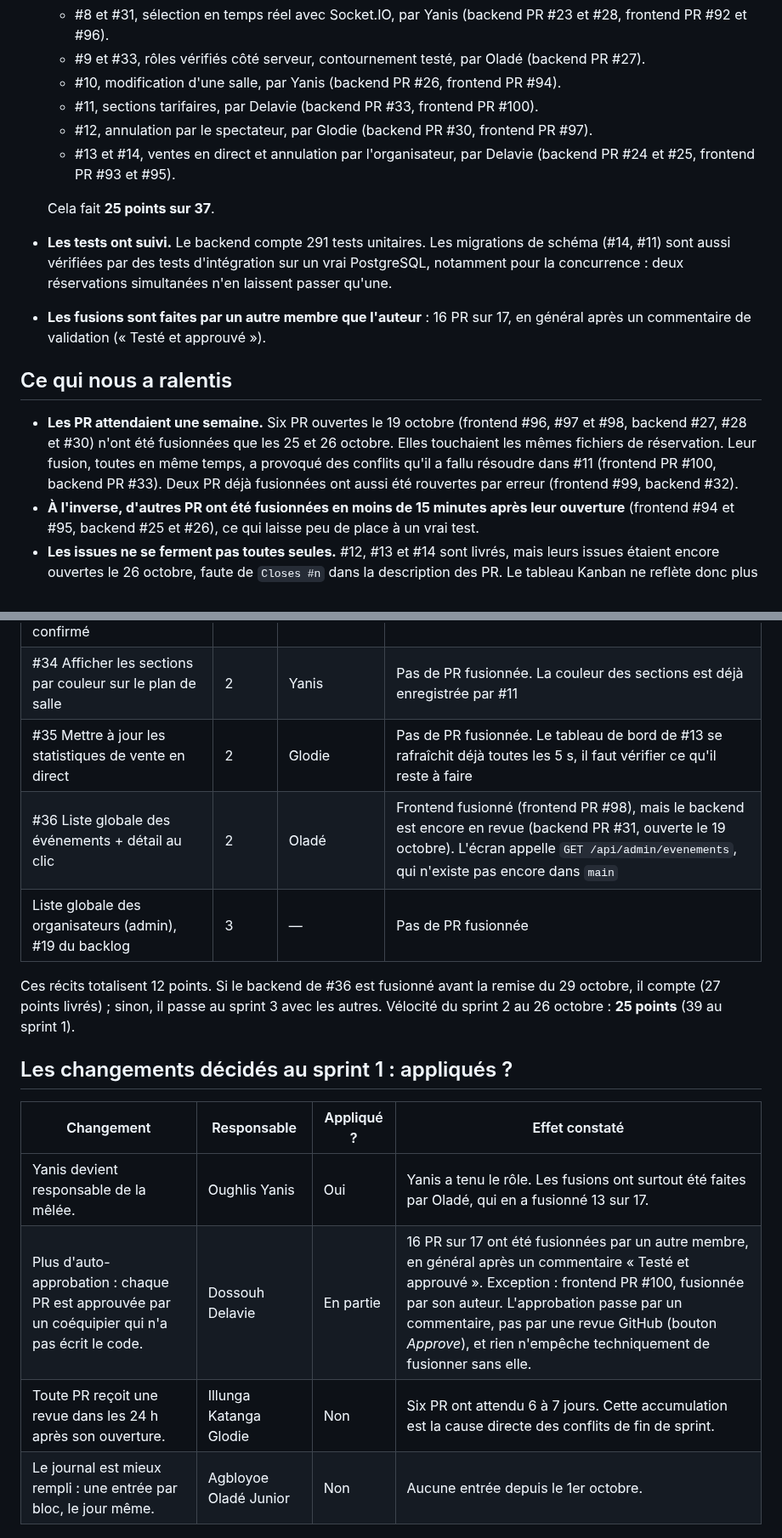
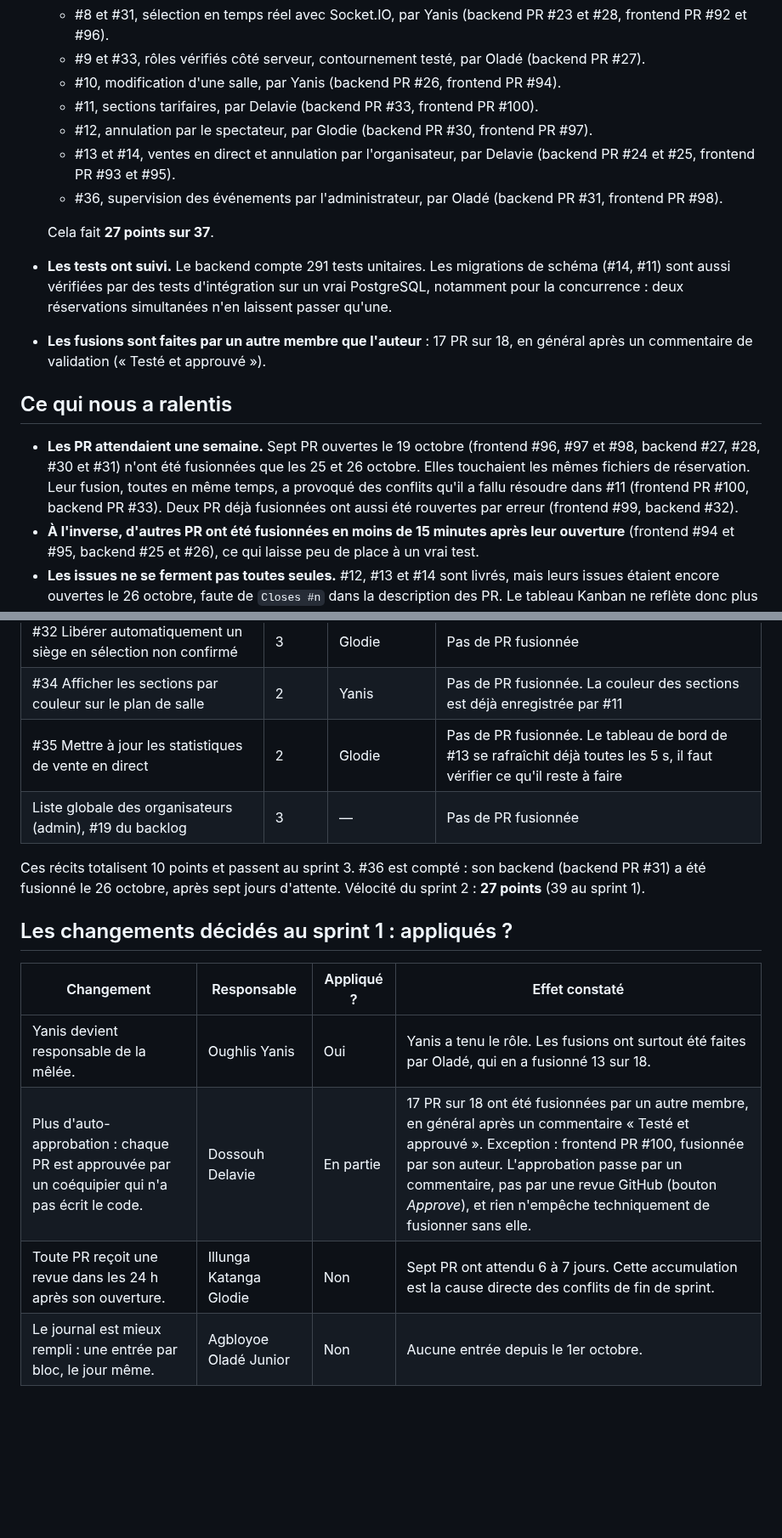
Before and after one commit to Projet-3-DA/Seats-Frontend, a Markdown page: docs/retrospectives/sprint-2.md, 2 parts joined by grey strips. Shown at 85% size. Drawn GitHub-style; blank space fills up the shorter version.

```diff
--- a/docs/retrospectives/sprint-2.md
+++ b/docs/retrospectives/sprint-2.md
@@ -13,14 +13,15 @@ Les constats ci-dessous s'appuient sur l'historique des deux dépôts : PR fusio
   - #11, sections tarifaires, par Delavie (backend PR #33, frontend PR #100).
   - #12, annulation par le spectateur, par Glodie (backend PR #30, frontend PR #97).
   - #13 et #14, ventes en direct et annulation par l'organisateur, par Delavie (backend PR #24 et #25, frontend PR #93 et #95).
+  - #36, supervision des événements par l'administrateur, par Oladé (backend PR #31, frontend PR #98).
 
-  Cela fait **25 points sur 37**.
+  Cela fait **27 points sur 37**.
 - **Les tests ont suivi.** Le backend compte 291 tests unitaires. Les migrations de schéma (#14, #11) sont aussi vérifiées par des tests d'intégration sur un vrai PostgreSQL, notamment pour la concurrence : deux réservations simultanées n'en laissent passer qu'une.
-- **Les fusions sont faites par un autre membre que l'auteur** : 16 PR sur 17, en général après un commentaire de validation (« Testé et approuvé »).
+- **Les fusions sont faites par un autre membre que l'auteur** : 17 PR sur 18, en général après un commentaire de validation (« Testé et approuvé »).
 
 ## Ce qui nous a ralentis
 
-- **Les PR attendaient une semaine.** Six PR ouvertes le 19 octobre (frontend #96, #97 et #98, backend #27, #28 et #30) n'ont été fusionnées que les 25 et 26 octobre. Elles touchaient les mêmes fichiers de réservation. Leur fusion, toutes en même temps, a provoqué des conflits qu'il a fallu résoudre dans #11 (frontend PR #100, backend PR #33). Deux PR déjà fusionnées ont aussi été rouvertes par erreur (frontend #99, backend #32).
+- **Les PR attendaient une semaine.** Sept PR ouvertes le 19 octobre (frontend #96, #97 et #98, backend #27, #28, #30 et #31) n'ont été fusionnées que les 25 et 26 octobre. Elles touchaient les mêmes fichiers de réservation. Leur fusion, toutes en même temps, a provoqué des conflits qu'il a fallu résoudre dans #11 (frontend PR #100, backend PR #33). Deux PR déjà fusionnées ont aussi été rouvertes par erreur (frontend #99, backend #32).
 - **À l'inverse, d'autres PR ont été fusionnées en moins de 15 minutes après leur ouverture** (frontend #94 et #95, backend #25 et #26), ce qui laisse peu de place à un vrai test.
 - **Les issues ne se ferment pas toutes seules.** #12, #13 et #14 sont livrés, mais leurs issues étaient encore ouvertes le 26 octobre, faute de `Closes #n` dans la description des PR. Le tableau Kanban ne reflète donc plus l'avancement réel.
 - **Les numéros du backlog ne correspondent pas tous aux issues GitHub.** Dans `02-backlog.md`, #18 est le déploiement et #19 la liste des organisateurs. Sur GitHub, l'issue #18 est la resynchronisation et l'issue #19 le déploiement. Une PR liée au mauvais numéro ferme la mauvaise issue.
@@ -33,18 +34,17 @@ Les constats ci-dessous s'appuient sur l'historique des deux dépôts : PR fusio
 | #32 Libérer automatiquement un siège en sélection non confirmé | 3 | Glodie | Pas de PR fusionnée |
 | #34 Afficher les sections par couleur sur le plan de salle | 2 | Yanis | Pas de PR fusionnée. La couleur des sections est déjà enregistrée par #11 |
 | #35 Mettre à jour les statistiques de vente en direct | 2 | Glodie | Pas de PR fusionnée. Le tableau de bord de #13 se rafraîchit déjà toutes les 5 s, il faut vérifier ce qu'il reste à faire |
-| #36 Liste globale des événements + détail au clic | 2 | Oladé | Frontend fusionné (frontend PR #98), mais le backend est encore en revue (backend PR #31, ouverte le 19 octobre). L'écran appelle `GET /api/admin/evenements`, qui n'existe pas encore dans `main` |
 | Liste globale des organisateurs (admin), #19 du backlog | 3 | — | Pas de PR fusionnée |
 
-Ces récits totalisent 12 points. Si le backend de #36 est fusionné avant la remise du 29 octobre, il compte (27 points livrés) ; sinon, il passe au sprint 3 avec les autres. Vélocité du sprint 2 au 26 octobre : **25 points** (39 au sprint 1).
+Ces récits totalisent 10 points et passent au sprint 3. #36 est compté : son backend (backend PR #31) a été fusionné le 26 octobre, après sept jours d'attente. Vélocité du sprint 2 : **27 points** (39 au sprint 1).
 
 ## Les changements décidés au sprint 1 : appliqués ?
 
 | Changement | Responsable | Appliqué ? | Effet constaté |
 |---|---|---|---|
-| Yanis devient responsable de la mêlée. | Oughlis Yanis | Oui | Yanis a tenu le rôle. Les fusions ont surtout été faites par Oladé, qui en a fusionné 13 sur 17. |
-| Plus d'auto-approbation : chaque PR est approuvée par un coéquipier qui n'a pas écrit le code. | Dossouh Delavie | En partie | 16 PR sur 17 ont été fusionnées par un autre membre, en général après un commentaire « Testé et approuvé ». Exception : frontend PR #100, fusionnée par son auteur. L'approbation passe par un commentaire, pas par une revue GitHub (bouton *Approve*), et rien n'empêche techniquement de fusionner sans elle. |
-| Toute PR reçoit une revue dans les 24 h après son ouverture. | Illunga Katanga Glodie | Non | Six PR ont attendu 6 à 7 jours. Cette accumulation est la cause directe des conflits de fin de sprint. |
+| Yanis devient responsable de la mêlée. | Oughlis Yanis | Oui | Yanis a tenu le rôle. Les fusions ont surtout été faites par Oladé, qui en a fusionné 13 sur 18. |
+| Plus d'auto-approbation : chaque PR est approuvée par un coéquipier qui n'a pas écrit le code. | Dossouh Delavie | En partie | 17 PR sur 18 ont été fusionnées par un autre membre, en général après un commentaire « Testé et approuvé ». Exception : frontend PR #100, fusionnée par son auteur. L'approbation passe par un commentaire, pas par une revue GitHub (bouton *Approve*), et rien n'empêche techniquement de fusionner sans elle. |
+| Toute PR reçoit une revue dans les 24 h après son ouverture. | Illunga Katanga Glodie | Non | Sept PR ont attendu 6 à 7 jours. Cette accumulation est la cause directe des conflits de fin de sprint. |
 | Le journal est mieux rempli : une entrée par bloc, le jour même. | Agbloyoe Oladé Junior | Non | Aucune entrée depuis le 1er octobre. |
 
 ## Ce qu'on change au sprint 3
```
Also changed, not shown: docs/04-sprints.md (+7 -9 lines), docs/05-equipe.md (+4 -4 lines).
